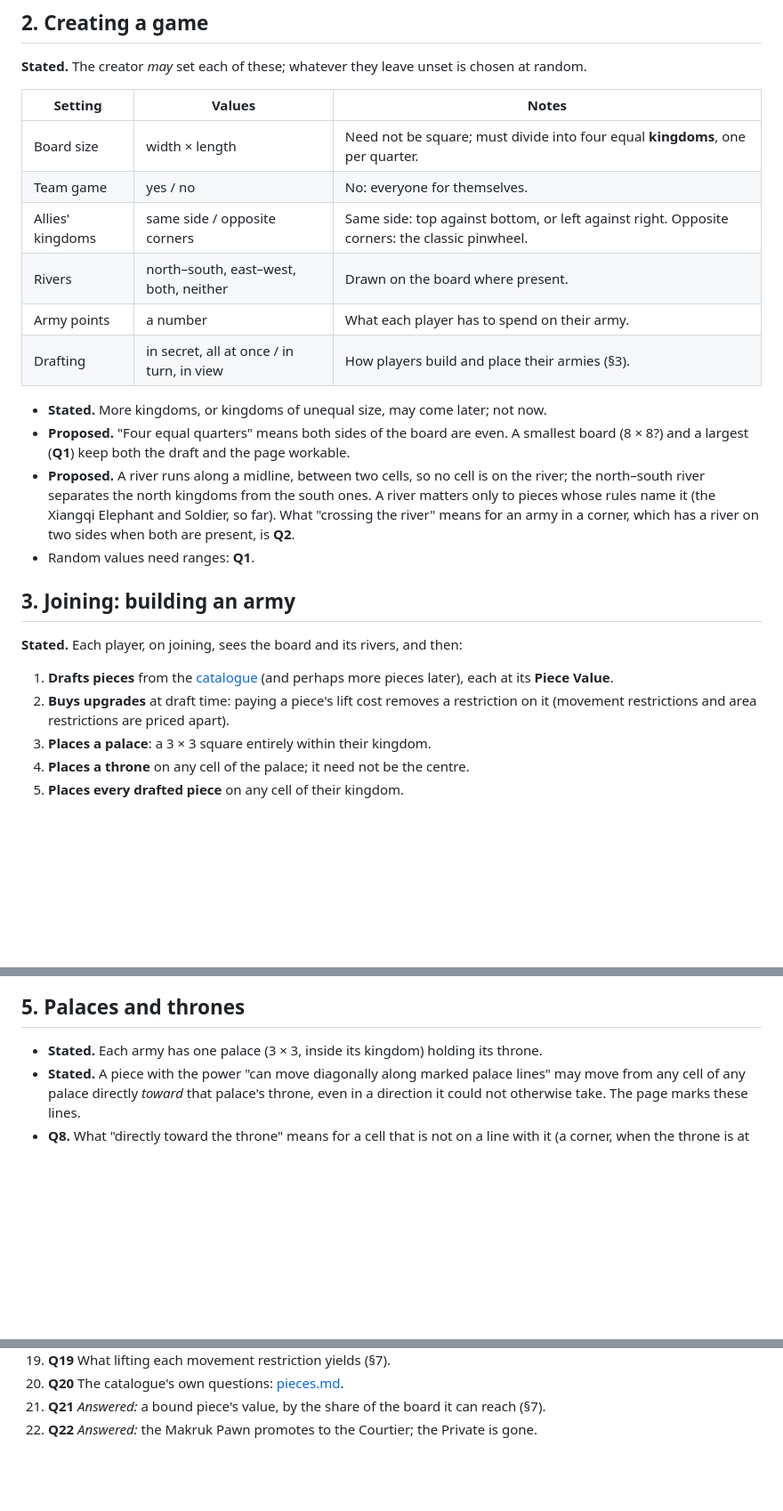
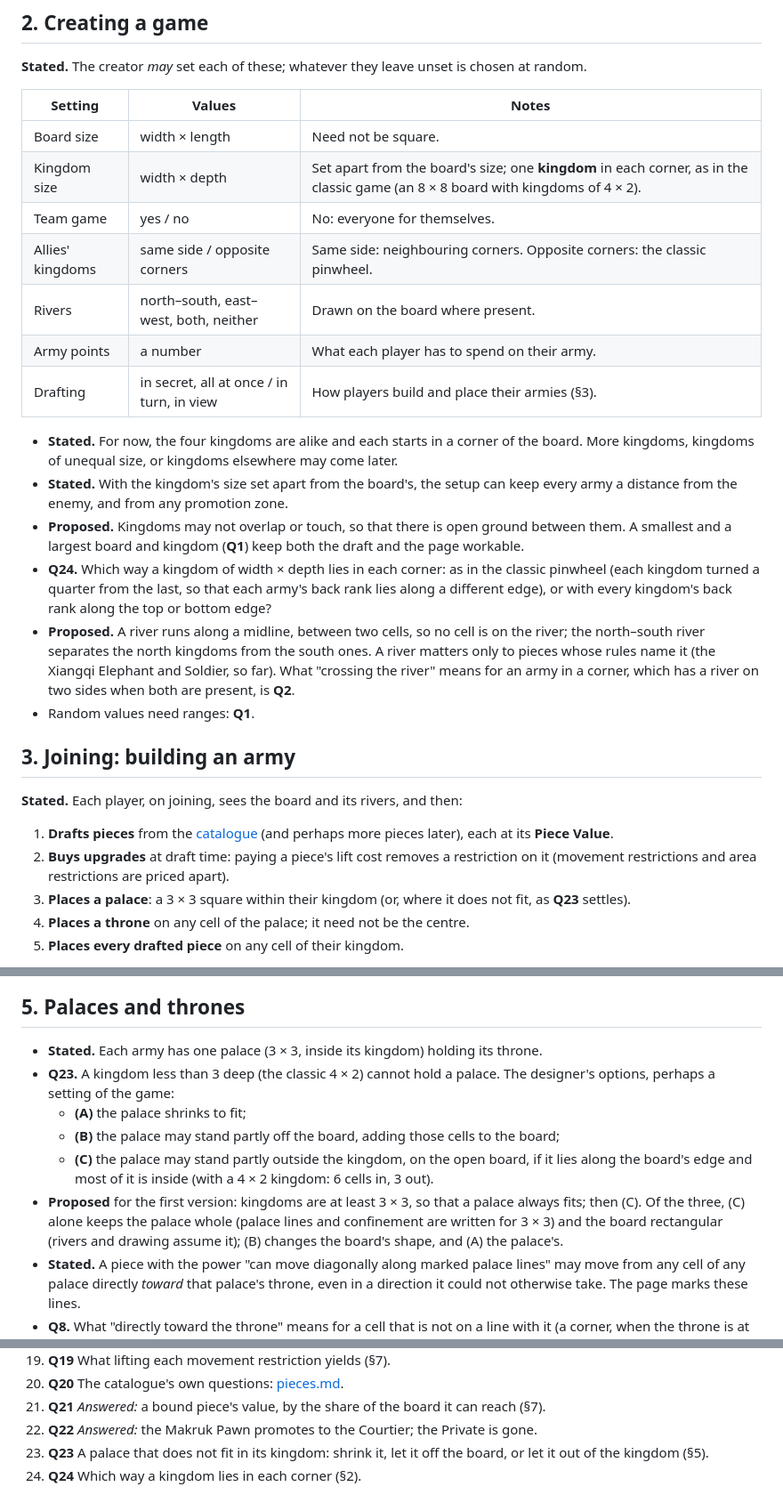
Before and after one commit to nilvon9wo/Zaturnava, a Markdown page: docs/grand/specification.md, 3 parts joined by grey strips. Shown at 89% size. Drawn GitHub-style; blank space fills up the shorter version.

Commit message:
Set kingdoms apart from the board, in its corners
A kingdom's size is a setting of its own, and each starts in a corner,
as in the classic game, leaving open ground between the armies. A
palace that does not fit its kingdom is a new open question, with the
designer's three options; which way a kingdom lies in its corner is
another. Pricing each game's pieces on its own board is proposed for
later, measuring a promotion from the kingdom's front row.

Co-Authored-By: Claude Opus 5.5 <noreply@anthropic.com>

```diff
--- a/docs/grand/specification.md
+++ b/docs/grand/specification.md
@@ -28,16 +28,23 @@ than a piece, and with points won in play to be spent on upgrades and promotions
 
 | Setting | Values | Notes |
 |---|---|---|
-| Board size | width × length | Need not be square; must divide into four equal **kingdoms**, one per quarter. |
+| Board size | width × length | Need not be square. |
+| Kingdom size | width × depth | Set apart from the board's size; one **kingdom** in each corner, as in the classic game (an 8 × 8 board with kingdoms of 4 × 2). |
 | Team game | yes / no | No: everyone for themselves. |
-| Allies' kingdoms | same side / opposite corners | Same side: top against bottom, or left against right. Opposite corners: the classic pinwheel. |
+| Allies' kingdoms | same side / opposite corners | Same side: neighbouring corners. Opposite corners: the classic pinwheel. |
 | Rivers | north–south, east–west, both, neither | Drawn on the board where present. |
 | Army points | a number | What each player has to spend on their army. |
 | Drafting | in secret, all at once / in turn, in view | How players build and place their armies (§3). |
 
-- **Stated.** More kingdoms, or kingdoms of unequal size, may come later; not now.
-- **Proposed.** "Four equal quarters" means both sides of the board are even. A smallest board
-  (8 × 8?) and a largest (**Q1**) keep both the draft and the page workable.
+- **Stated.** For now, the four kingdoms are alike and each starts in a corner of the board. More
+  kingdoms, kingdoms of unequal size, or kingdoms elsewhere may come later.
+- **Stated.** With the kingdom's size set apart from the board's, the setup can keep every
+  army a distance from the enemy, and from any promotion zone.
+- **Proposed.** Kingdoms may not overlap or touch, so that there is open ground between them. A
+  smallest and a largest board and kingdom (**Q1**) keep both the draft and the page workable.
+- **Q24.** Which way a kingdom of width × depth lies in each corner: as in the classic pinwheel
+  (each kingdom turned a quarter from the last, so that each army's back rank lies along a
+  different edge), or with every kingdom's back rank along the top or bottom edge?
 - **Proposed.** A river runs along a midline, between two cells, so no cell is on the river; the
   north–south river separates the north kingdoms from the south ones. A river matters only to pieces
   whose rules name it (the Xiangqi Elephant and Soldier, so far). What "crossing the river" means
@@ -52,7 +59,8 @@ than a piece, and with points won in play to be spent on upgrades and promotions
    **Piece Value**.
 2. **Buys upgrades** at draft time: paying a piece's lift cost removes a restriction on it
    (movement restrictions and area restrictions are priced apart).
-3. **Places a palace**: a 3 × 3 square entirely within their kingdom.
+3. **Places a palace**: a 3 × 3 square within their kingdom (or, where it does not fit, as **Q23**
+   settles).
 4. **Places a throne** on any cell of the palace; it need not be the centre.
 5. **Places every drafted piece** on any cell of their kingdom.
 
@@ -99,6 +107,16 @@ apart whatever the answer.
 ## 5. Palaces and thrones
 
 - **Stated.** Each army has one palace (3 × 3, inside its kingdom) holding its throne.
+- **Q23.** A kingdom less than 3 deep (the classic 4 × 2) cannot hold a palace. The designer's
+  options, perhaps a setting of the game:
+  - **(A)** the palace shrinks to fit;
+  - **(B)** the palace may stand partly off the board, adding those cells to the board;
+  - **(C)** the palace may stand partly outside the kingdom, on the open board, if it lies along
+    the board's edge and most of it is inside (with a 4 × 2 kingdom: 6 cells in, 3 out).
+- **Proposed** for the first version: kingdoms are at least 3 × 3, so that a palace always fits;
+  then (C). Of the three, (C) alone keeps the palace whole (palace lines and confinement are
+  written for 3 × 3) and the board rectangular (rivers and drawing assume it); (B) changes the
+  board's shape, and (A) the palace's.
 - **Stated.** A piece with the power "can move diagonally along marked palace lines" may move from
   any cell of any palace directly *toward* that palace's throne, even in a direction it could not
   otherwise take. The page marks these lines.
@@ -234,3 +252,6 @@ The numbers stay as they are; answered questions are marked so.
 20. **Q20** The catalogue's own questions: [pieces.md](pieces.md#still-open).
 21. **Q21** *Answered:* a bound piece's value, by the share of the board it can reach (§7).
 22. **Q22** *Answered:* the Makruk Pawn promotes to the Courtier; the Private is gone.
+23. **Q23** A palace that does not fit in its kingdom: shrink it, let it off the board, or let it
+    out of the kingdom (§5).
+24. **Q24** Which way a kingdom lies in each corner (§2).
```
Also changed, not shown: other parts of docs/grand/specification.md (+1 -1 lines), docs/grand/pieces.md (+11 -0 lines), docs/grand/roadmap.md (+6 -3 lines).
